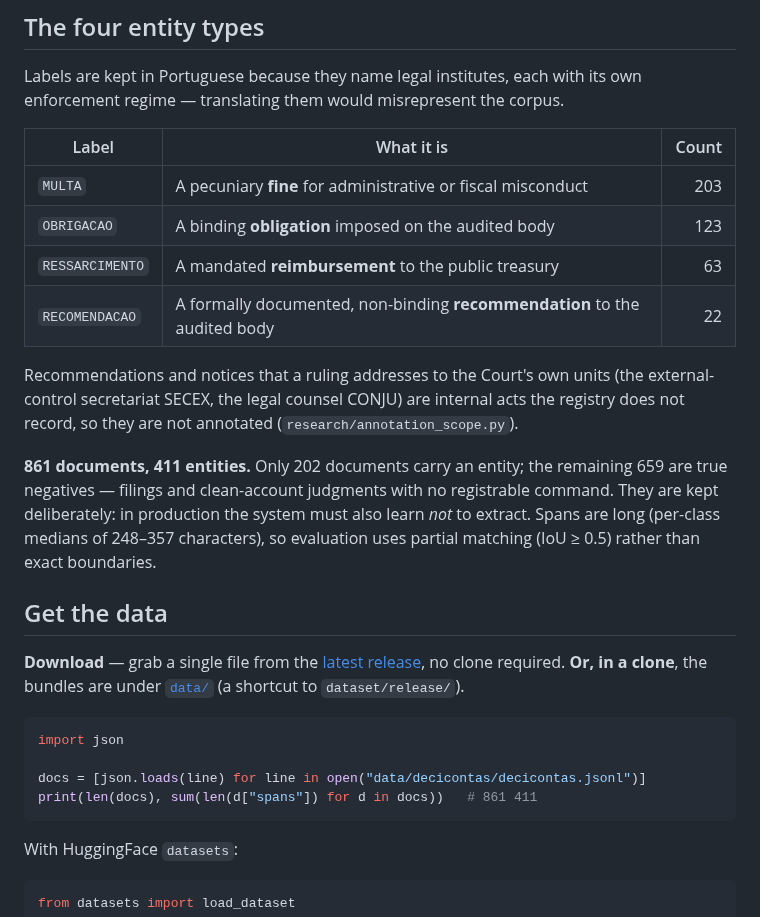
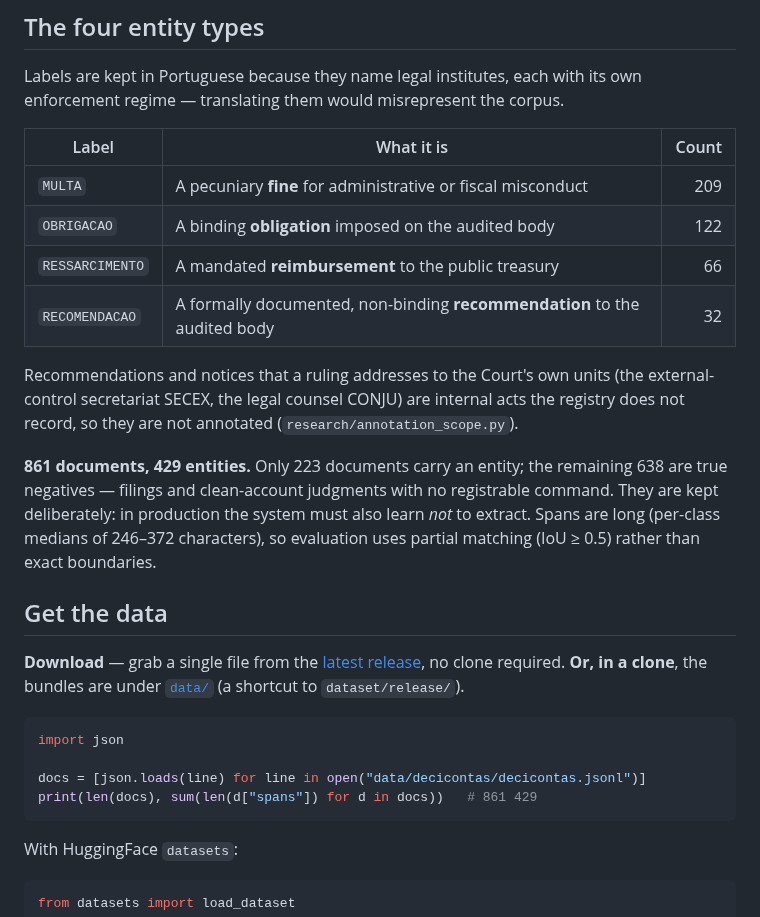
Before and after one commit to eduardoplima/decicontas.br, a Markdown page: README.md, the part around one of its changes. Drawn GitHub-style.

````diff
--- a/README.md
+++ b/README.md
@@ -29,19 +29,19 @@ enforcement regime — translating them would misrepresent the corpus.
 
 | Label | What it is | Count |
 |---|---|---:|
-| `MULTA` | A pecuniary **fine** for administrative or fiscal misconduct | 203 |
-| `OBRIGACAO` | A binding **obligation** imposed on the audited body | 123 |
-| `RESSARCIMENTO` | A mandated **reimbursement** to the public treasury | 63 |
-| `RECOMENDACAO` | A formally documented, non-binding **recommendation** to the audited body | 22 |
+| `MULTA` | A pecuniary **fine** for administrative or fiscal misconduct | 209 |
+| `OBRIGACAO` | A binding **obligation** imposed on the audited body | 122 |
+| `RESSARCIMENTO` | A mandated **reimbursement** to the public treasury | 66 |
+| `RECOMENDACAO` | A formally documented, non-binding **recommendation** to the audited body | 32 |
 
 Recommendations and notices that a ruling addresses to the Court's own units (the
 external-control secretariat SECEX, the legal counsel CONJU) are internal acts the
 registry does not record, so they are not annotated (`research/annotation_scope.py`).
 
-**861 documents, 411 entities.** Only 202 documents carry an entity; the remaining
-659 are true negatives — filings and clean-account judgments with no registrable
+**861 documents, 429 entities.** Only 223 documents carry an entity; the remaining
+638 are true negatives — filings and clean-account judgments with no registrable
 command. They are kept deliberately: in production the system must also learn *not*
-to extract. Spans are long (per-class medians of 248–357 characters), so evaluation
+to extract. Spans are long (per-class medians of 246–372 characters), so evaluation
 uses partial matching (IoU ≥ 0.5) rather than exact boundaries.
 
 ## Get the data
@@ -54,7 +54,7 @@ no clone required. **Or, in a clone**, the bundles are under [`data/`](data)
 import json
 
 docs = [json.loads(line) for line in open("data/decicontas/decicontas.jsonl")]
-print(len(docs), sum(len(d["spans"]) for d in docs))   # 861 411
+print(len(docs), sum(len(d["spans"]) for d in docs))   # 861 429
 ```
 
 With HuggingFace `datasets`:
````
Also changed, not shown: other parts of README.md (+56 -45 lines), dataset/release/DATASHEET.md (+8 -8 lines), dataset/release/DATASHEET.pt-BR.md (+8 -8 lines), paper/precision_recall.png, 2 other files.
